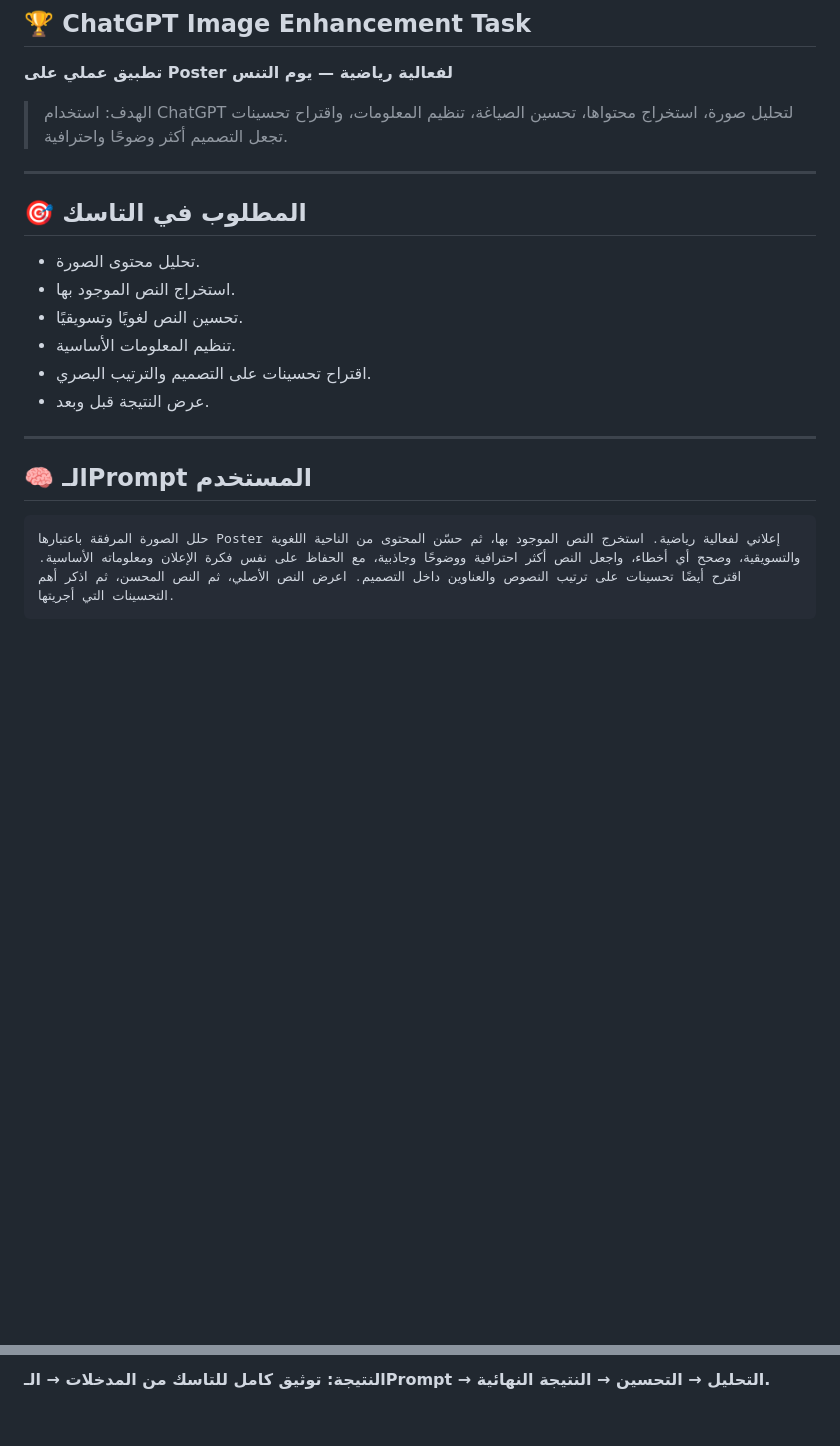
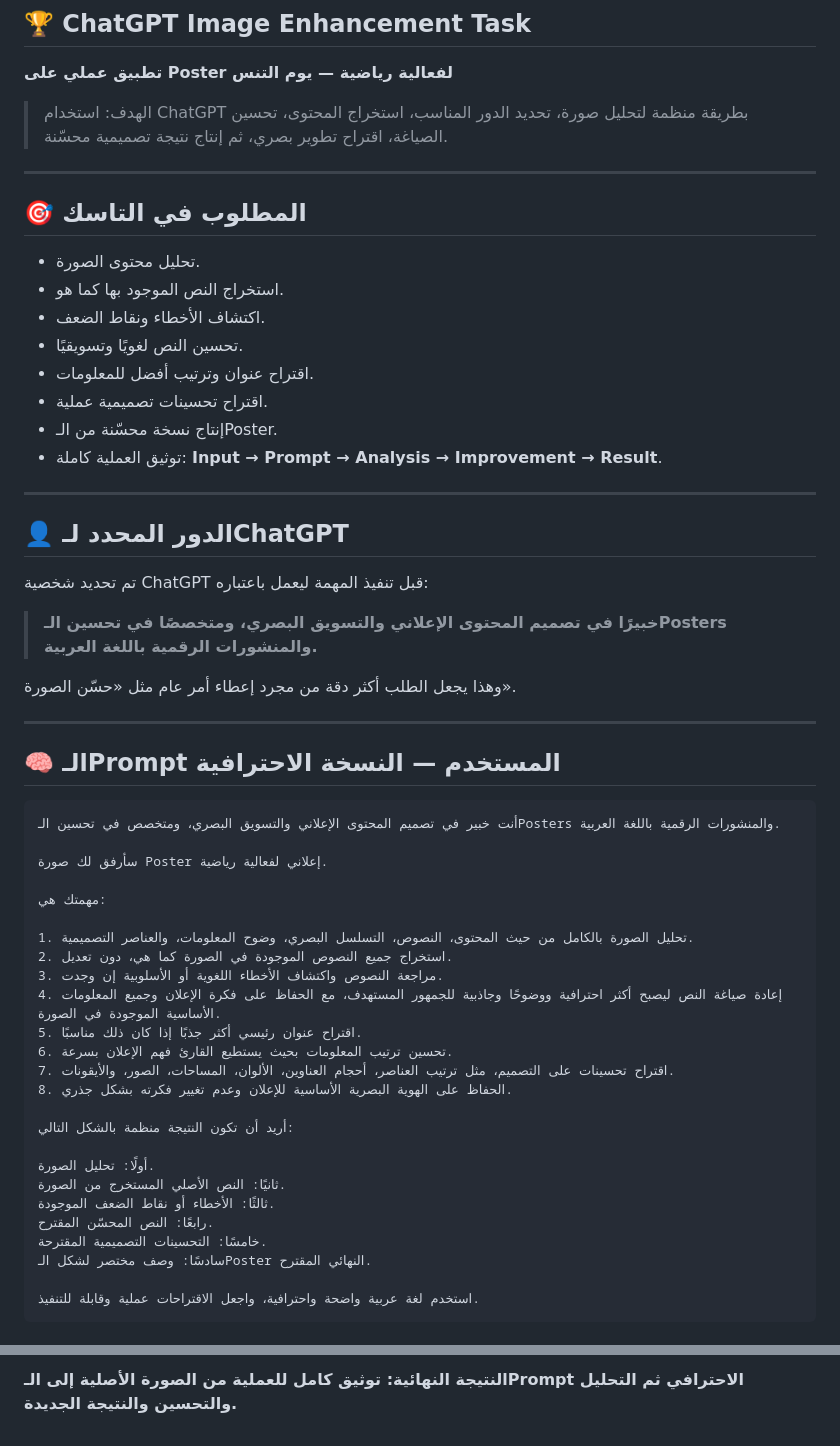
Before and after one commit to sherifAboulaila/chatgpt-image-enhancement-task, a Markdown page: README.md, 2 parts joined by grey strips. Drawn GitHub-style; blank space fills up the shorter version.

````diff
--- a/README.md
+++ b/README.md
@@ -4,23 +4,59 @@
 
 **تطبيق عملي على Poster لفعالية رياضية — يوم التنس**
 
-> الهدف: استخدام ChatGPT لتحليل صورة، استخراج محتواها، تحسين الصياغة، تنظيم المعلومات، واقتراح تحسينات تجعل التصميم أكثر وضوحًا واحترافية.
+> الهدف: استخدام ChatGPT بطريقة منظمة لتحليل صورة، تحديد الدور المناسب، استخراج المحتوى، تحسين الصياغة، اقتراح تطوير بصري، ثم إنتاج نتيجة تصميمية محسّنة.
 
 ---
 
 ## 🎯 المطلوب في التاسك
 
 - تحليل محتوى الصورة.
-- استخراج النص الموجود بها.
+- استخراج النص الموجود بها كما هو.
+- اكتشاف الأخطاء ونقاط الضعف.
 - تحسين النص لغويًا وتسويقيًا.
-- تنظيم المعلومات الأساسية.
-- اقتراح تحسينات على التصميم والترتيب البصري.
-- عرض النتيجة قبل وبعد.
+- اقتراح عنوان وترتيب أفضل للمعلومات.
+- اقتراح تحسينات تصميمية عملية.
+- إنتاج نسخة محسّنة من الـPoster.
+- توثيق العملية كاملة: **Input → Prompt → Analysis → Improvement → Result**.
 
 ---
 
-## 🧠 الـPrompt المستخدم
+## 👤 الدور المحدد لـChatGPT
+
+تم تحديد شخصية ChatGPT قبل تنفيذ المهمة ليعمل باعتباره:
+
+> **خبيرًا في تصميم المحتوى الإعلاني والتسويق البصري، ومتخصصًا في تحسين الـPosters والمنشورات الرقمية باللغة العربية.**
+
+وهذا يجعل الطلب أكثر دقة من مجرد إعطاء أمر عام مثل «حسّن الصورة».
+
+---
+
+## 🧠 الـPrompt المستخدم — النسخة الاحترافية
 
 ```text
-حلل الصورة المرفقة باعتبارها Poster إعلاني لفعالية رياضية. استخرج النص الموجود بها، ثم حسّن المحتوى من الناحية اللغوية والتسويقية، وصحح أي أخطاء، واجعل النص أكثر احترافية ووضوحًا وجاذبية، مع الحفاظ على نفس فكرة الإعلان ومعلوماته الأساسية. اقترح أيضًا تحسينات على ترتيب النصوص والعناوين داخل التصميم. اعرض النص الأصلي، ثم النص المحسن، ثم اذكر أهم التحسينات التي أجريتها.
+أنت خبير في تصميم المحتوى الإعلاني والتسويق البصري، ومتخصص في تحسين الـPosters والمنشورات الرقمية باللغة العربية.
+
+سأرفق لك صورة Poster إعلاني لفعالية رياضية.
+
+مهمتك هي:
+
+1. تحليل الصورة بالكامل من حيث المحتوى، النصوص، التسلسل البصري، وضوح المعلومات، والعناصر التصميمية.
+2. استخراج جميع النصوص الموجودة في الصورة كما هي، دون تعديل.
+3. مراجعة النصوص واكتشاف الأخطاء اللغوية أو الأسلوبية إن وجدت.
+4. إعادة صياغة النص ليصبح أكثر احترافية ووضوحًا وجاذبية للجمهور المستهدف، مع الحفاظ على فكرة الإعلان وجميع المعلومات الأساسية الموجودة في الصورة.
+5. اقتراح عنوان رئيسي أكثر جذبًا إذا كان ذلك مناسبًا.
+6. تحسين ترتيب المعلومات بحيث يستطيع القارئ فهم الإعلان بسرعة.
+7. اقتراح تحسينات على التصميم، مثل ترتيب العناصر، أحجام العناوين، الألوان، المساحات، الصور، والأيقونات.
+8. الحفاظ على الهوية البصرية الأساسية للإعلان وعدم تغيير فكرته بشكل جذري.
+
+أريد أن تكون النتيجة منظمة بالشكل التالي:
+
+أولًا: تحليل الصورة.
+ثانيًا: النص الأصلي المستخرج من الصورة.
+ثالثًا: الأخطاء أو نقاط الضعف الموجودة.
+رابعًا: النص المحسّن المقترح.
+خامسًا: التحسينات التصميمية المقترحة.
+سادسًا: وصف مختصر لشكل الـPoster النهائي المقترح.
+
+استخدم لغة عربية واضحة واحترافية، واجعل الاقتراحات عملية وقابلة للتنفيذ.
 ```
@@ -101,2 +165,2 @@ chatgpt-image-enhancement-task/
 
-**النتيجة: توثيق كامل للتاسك من المدخلات → الـPrompt → التحليل → التحسين → النتيجة النهائية.**
+**النتيجة النهائية: توثيق كامل للعملية من الصورة الأصلية إلى الـPrompt الاحترافي ثم التحليل والتحسين والنتيجة الجديدة.**
````
Also changed, not shown: other parts of README.md (+47 -19 lines).
